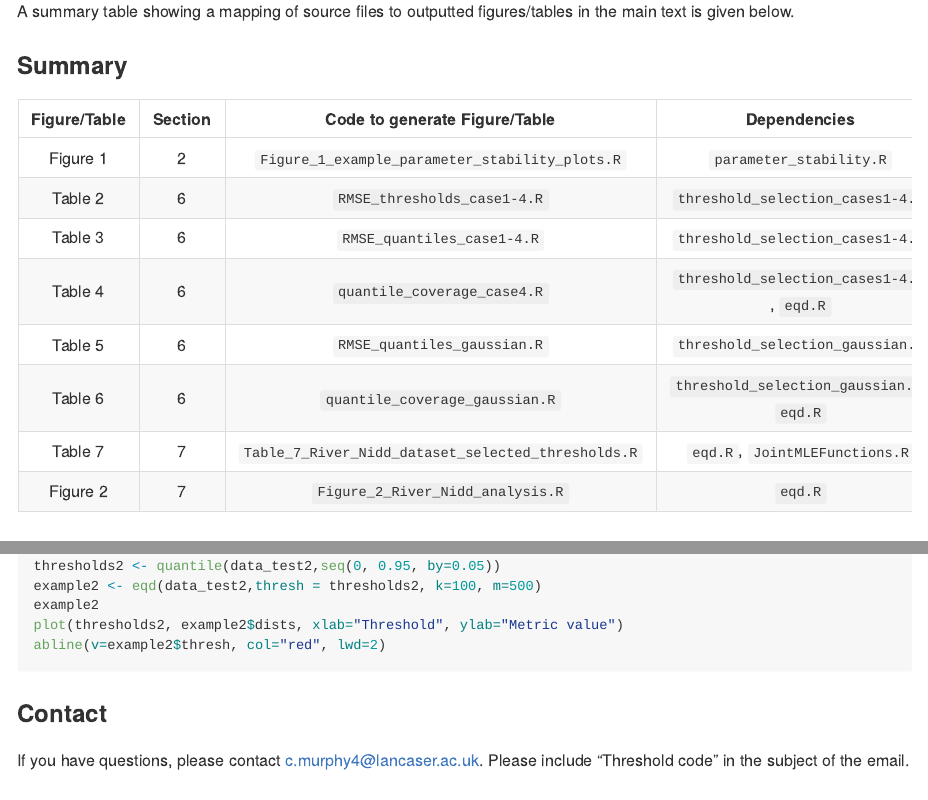
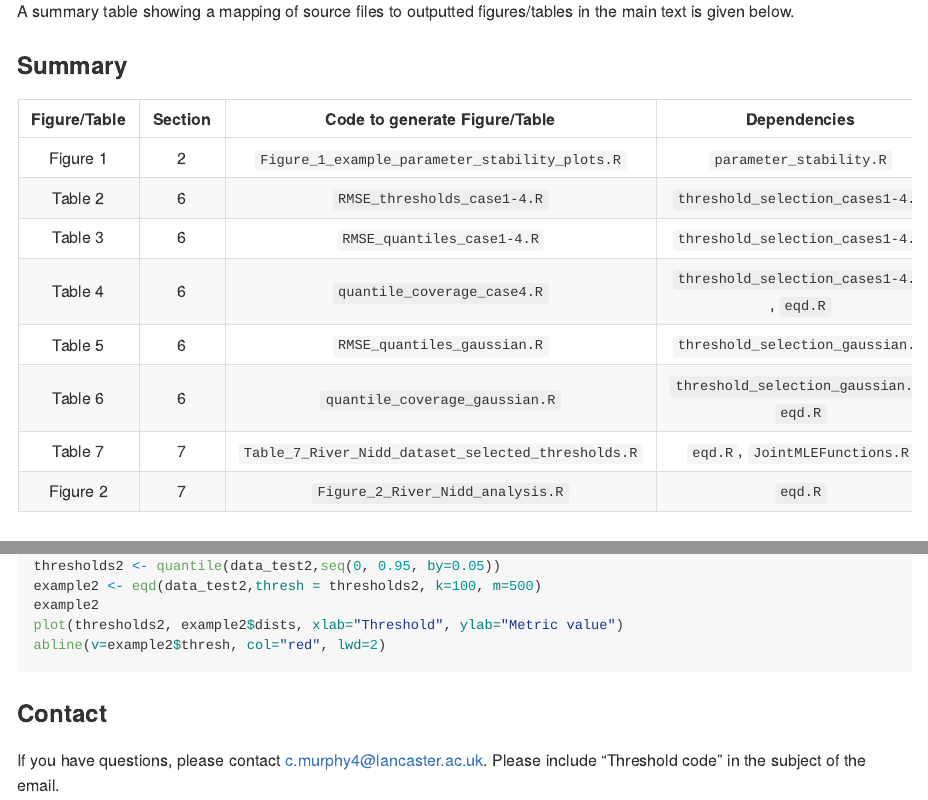
Before and after one commit to conor-murphy4/automated_threshold_selection, an R Markdown document (README.Rmd): the page in a window 1100 px wide, from 2500 px down, and a second part further down, joined at a grey line. Rendered offline with R 4.5, knitr and Pandoc, with nearby package versions; the code chunks are not run, so their results and figures are left out.

Commit message:
Edited wrong email

````diff
--- a/README.Rmd
+++ b/README.Rmd
@@ -129,4 +129,4 @@ abline(v=example2$thresh, col="red", lwd=2)
 ```
 
 ### Contact
-If you have questions, please contact c.murphy4@lancaser.ac.uk. Please include "Threshold code" in the subject of the email.
+If you have questions, please contact c.murphy4@lancaster.ac.uk. Please include "Threshold code" in the subject of the email.
````
Also changed, not shown: README.md.
